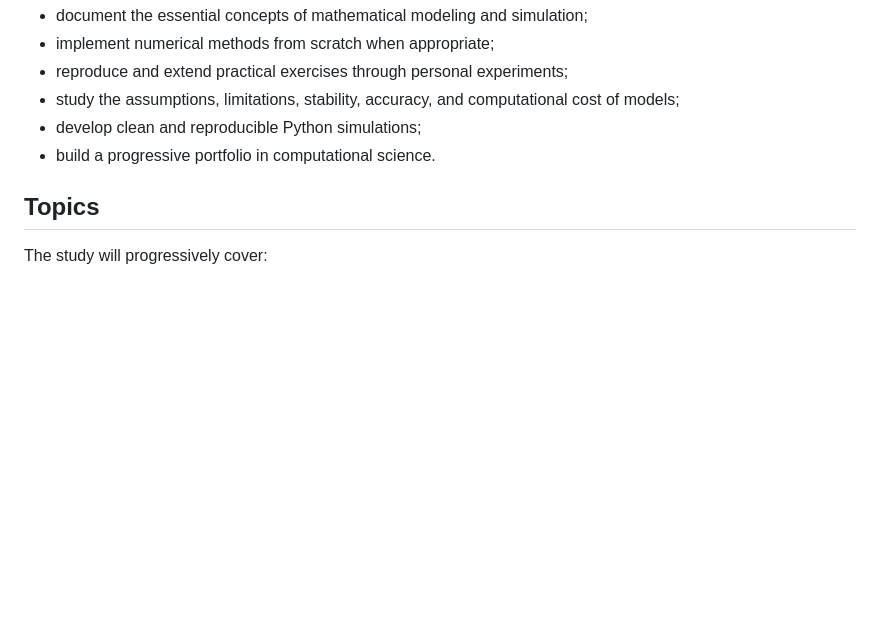
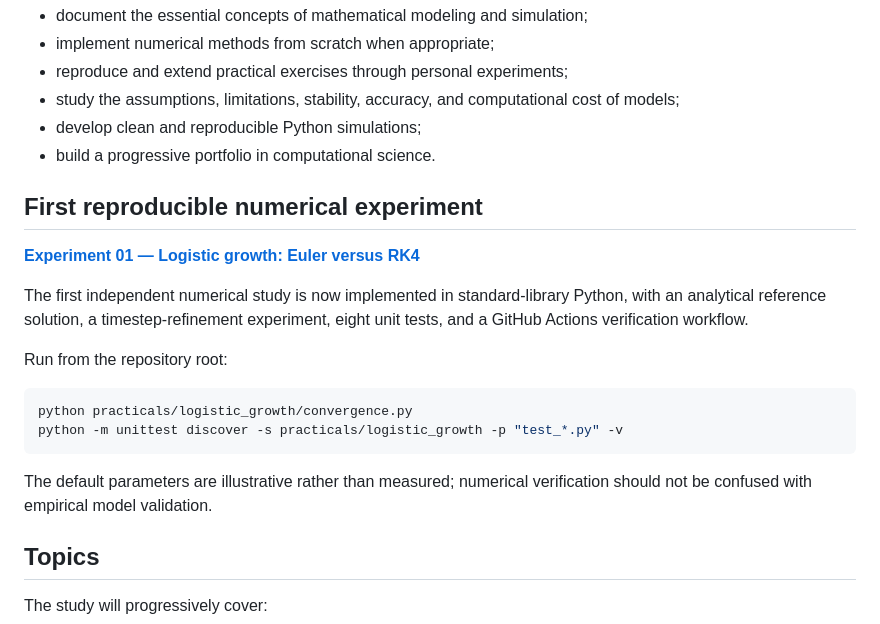
Before and after one commit to MoulaRaoul/simulation-modeling-natural-processes, a Markdown page: README.md, the part around the change. Rendered like a GitHub page; blank space fills up the shorter version.

Commit message:
docs(science): highlight first tested numerical experiment

````diff
--- a/README.md
+++ b/README.md
@@ -14,6 +14,21 @@ The main goals of this repository are to:
 - study the assumptions, limitations, stability, accuracy, and computational cost of models;
 - develop clean and reproducible Python simulations;
 - build a progressive portfolio in computational science.
+
+## First reproducible numerical experiment
+
+**[Experiment 01 — Logistic growth: Euler versus RK4](practicals/logistic_growth/README.md)**
+
+The first independent numerical study is now implemented in standard-library Python, with an analytical reference solution, a timestep-refinement experiment, eight unit tests, and a GitHub Actions verification workflow.
+
+Run from the repository root:
+
+```bash
+python practicals/logistic_growth/convergence.py
+python -m unittest discover -s practicals/logistic_growth -p "test_*.py" -v
+```
+
+The default parameters are illustrative rather than measured; numerical verification should not be confused with empirical model validation.
 
 ## Topics
 
````
